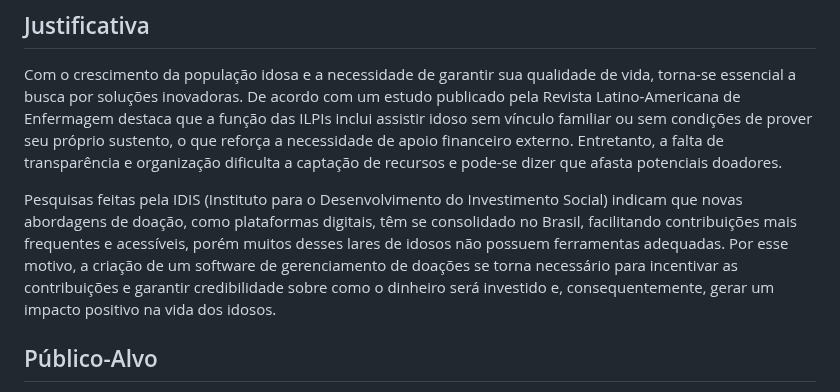
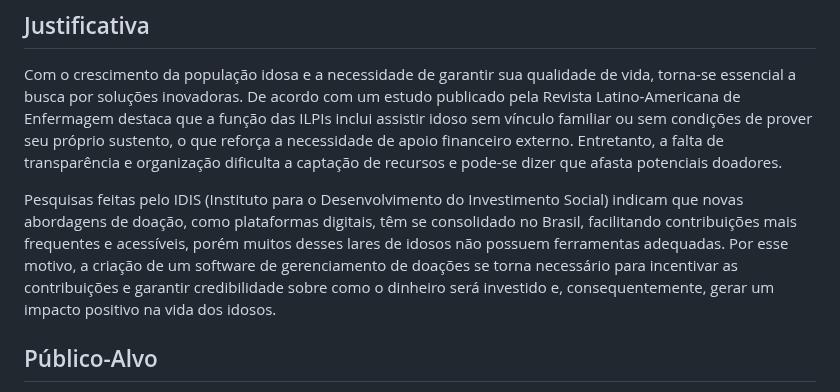
Before and after one commit to julia-maria-9799/pmv-si-2025-1-pe1-t4-aconchegodavovo, a Markdown page: docs/context.md, the part around the change. GitHub-like rendering.

```diff
--- a/docs/context.md
+++ b/docs/context.md
@@ -30,7 +30,7 @@ Os objetivos específicos são:
 
 Com o crescimento da população idosa  e a necessidade de garantir sua qualidade de vida, torna-se essencial a busca por soluções inovadoras. De acordo com um estudo publicado pela Revista Latino-Americana de Enfermagem destaca que a função das ILPIs inclui assistir idoso sem vínculo familiar ou sem condições de prover seu próprio sustento, o que reforça a necessidade de apoio financeiro externo. Entretanto, a falta de transparência e organização dificulta a captação de recursos e pode-se dizer que afasta potenciais doadores.
 
-Pesquisas feitas pela IDIS (Instituto para o Desenvolvimento do Investimento Social) indicam que novas abordagens de doação, como plataformas digitais, têm se consolidado no Brasil, facilitando contribuições mais frequentes e acessíveis, porém muitos desses lares de idosos não possuem ferramentas adequadas. Por esse motivo, a criação de um software de gerenciamento de doações se torna necessário para incentivar as contribuições e garantir credibilidade sobre como o dinheiro será investido e, consequentemente, gerar um impacto positivo na vida dos idosos.
+Pesquisas feitas pelo IDIS (Instituto para o Desenvolvimento do Investimento Social) indicam que novas abordagens de doação, como plataformas digitais, têm se consolidado no Brasil, facilitando contribuições mais frequentes e acessíveis, porém muitos desses lares de idosos não possuem ferramentas adequadas. Por esse motivo, a criação de um software de gerenciamento de doações se torna necessário para incentivar as contribuições e garantir credibilidade sobre como o dinheiro será investido e, consequentemente, gerar um impacto positivo na vida dos idosos.
 
 ## Público-Alvo
 
```
